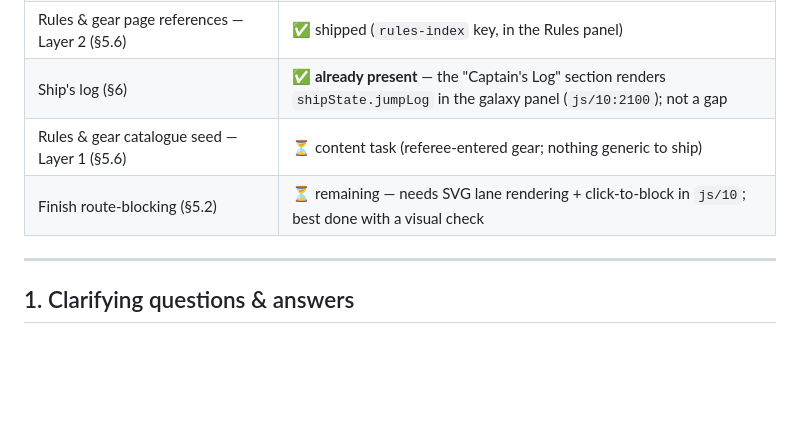
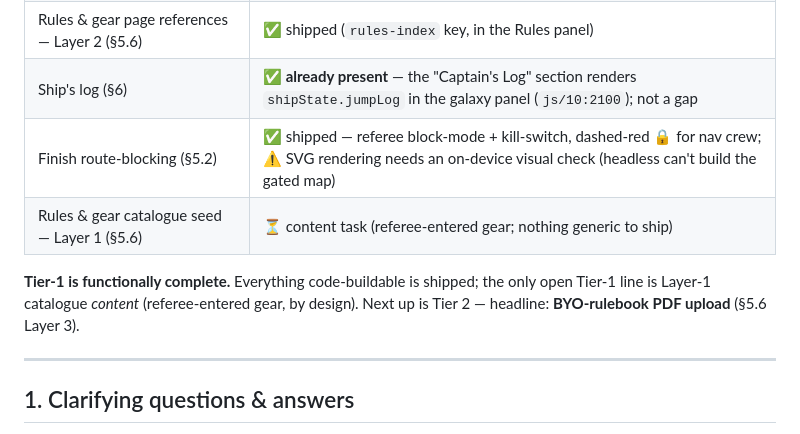
Before and after one commit to Stellarthon/aurelia-rpg-tools, a Markdown page: docs/feature-gap-analysis.md, the part around the change. Drawn GitHub-style; blank space fills up the shorter version.

Commit message:
docs: mark route-blocking shipped — Tier-1 functionally complete
Co-Authored-By: Claude Opus 4.8 <noreply@anthropic.com>
Claude-Session: https://claude.ai/code/session_01MSfegTo8L2ML5HXBbJZhJU

```diff
--- a/docs/feature-gap-analysis.md
+++ b/docs/feature-gap-analysis.md
@@ -43,8 +43,12 @@ mutating the production `aurelia_state`):
 | Shared turn-order board, redacted + referee-gated (§5.1) | ✅ shipped |
 | Rules & gear page references — Layer 2 (§5.6) | ✅ shipped (`rules-index` key, in the Rules panel) |
 | Ship's log (§6) | ✅ **already present** — the "Captain's Log" section renders `shipState.jumpLog` in the galaxy panel (`js/10:2100`); not a gap |
+| Finish route-blocking (§5.2) | ✅ shipped — referee block-mode + kill-switch, dashed-red 🔒 for nav crew; ⚠️ SVG rendering needs an on-device visual check (headless can't build the gated map) |
 | Rules & gear catalogue seed — Layer 1 (§5.6) | ⏳ content task (referee-entered gear; nothing generic to ship) |
-| Finish route-blocking (§5.2) | ⏳ remaining — needs SVG lane rendering + click-to-block in `js/10`; best done with a visual check |
+
+**Tier-1 is functionally complete.** Everything code-buildable is shipped; the only
+open Tier-1 line is Layer-1 catalogue *content* (referee-entered gear, by design). Next
+up is Tier 2 — headline: **BYO-rulebook PDF upload** (§5.6 Layer 3).
 
 ---
 
```
